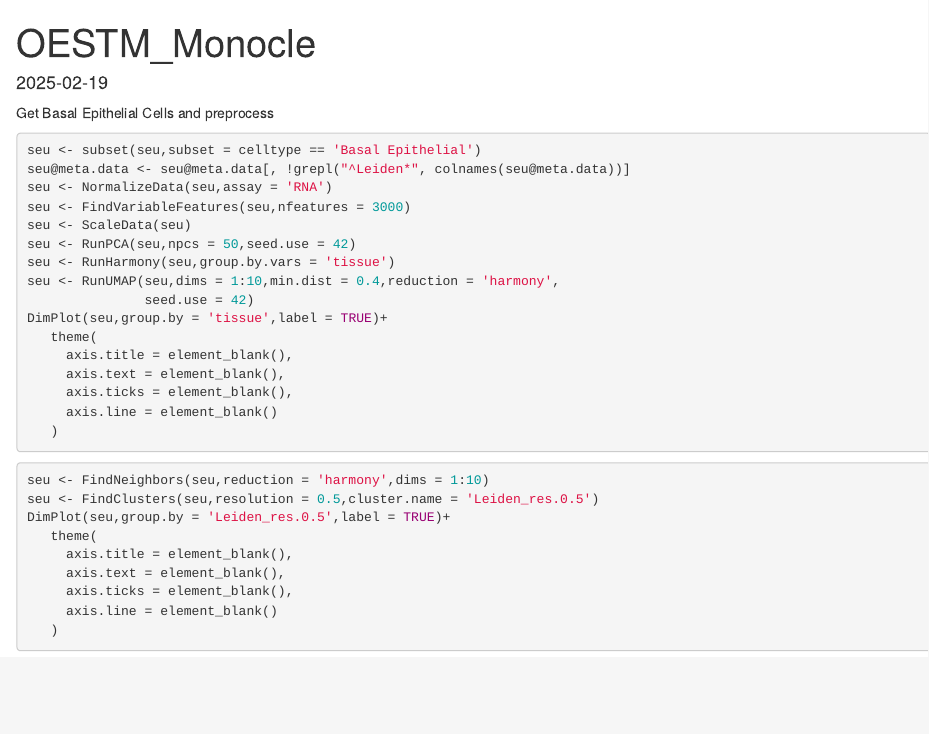
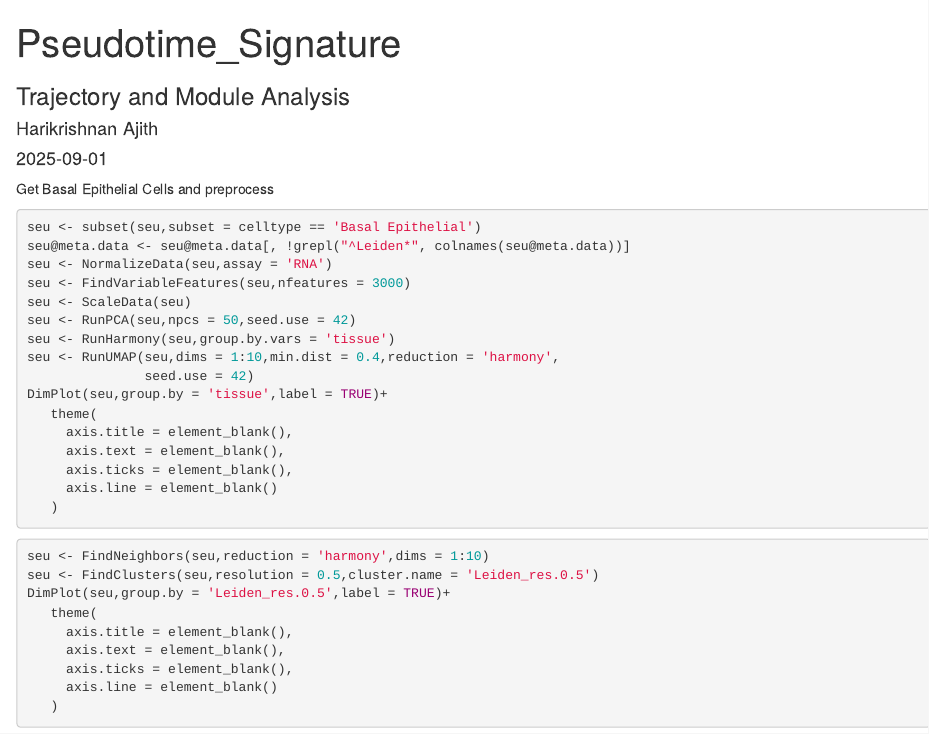
Before and after one commit to AlcoleaLab/Skrupskelyte_2026, an R Markdown document (Analysis/Pseudotime_Signature.Rmd): the page in a window 1100 px wide, from its top. Rendered offline with R 4.5, knitr and Pandoc, with nearby package versions; the code chunks are not run, so their results and figures are left out.

Commit message:
Add pseudotime script

````diff
--- a/Analysis/Pseudotime_Signature.Rmd
+++ b/Analysis/Pseudotime_Signature.Rmd
@@ -1,7 +1,11 @@
 ---
-title: "OESTM_Monocle"
+title: "Pseudotime_Signature"
+subtitle: "Trajectory and Module Analysis"
+author: "Harikrishnan Ajith"
+affiliation: "Alcolea Lab, University of Cambridge"
+email: "ha573@cam.ac.uk"
 output: html_document
-date: "2025-02-19"
+date: "2025-09-01"
 ---
 
 ```{r setup, include=FALSE}
````
